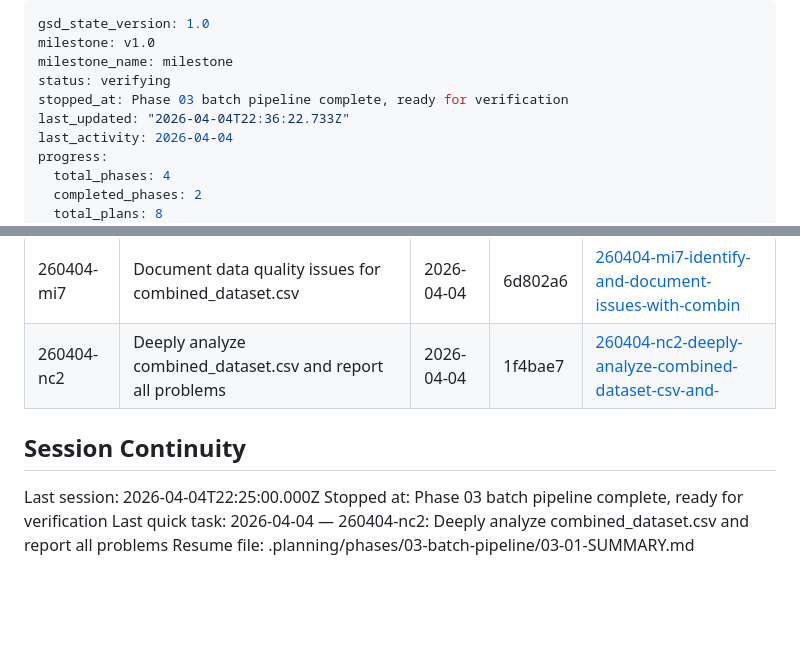
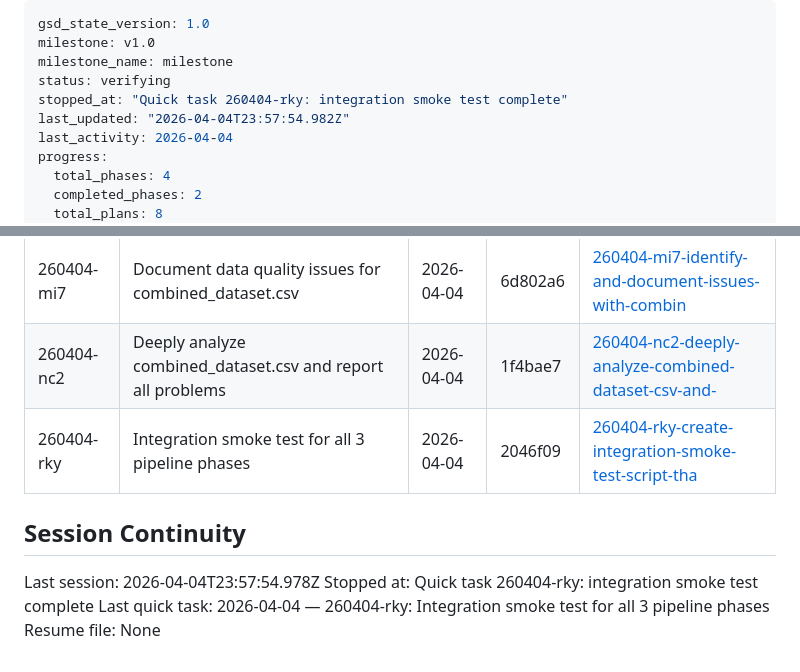
Before and after one commit to Rishabhku03/ML_project, a Markdown page: .planning/STATE.md, 2 parts joined by grey strips. Drawn GitHub-style; blank space fills up the shorter version.

Commit message:
docs(quick-260404-rky): complete integration smoke test plan

```diff
--- a/.planning/STATE.md
+++ b/.planning/STATE.md
@@ -3,8 +3,8 @@ gsd_state_version: 1.0
 milestone: v1.0
 milestone_name: milestone
 status: verifying
-stopped_at: Phase 03 batch pipeline complete, ready for verification
-last_updated: "2026-04-04T22:36:22.733Z"
+stopped_at: "Quick task 260404-rky: integration smoke test complete"
+last_updated: "2026-04-04T23:57:54.982Z"
 last_activity: 2026-04-04
 progress:
   total_phases: 4
@@ -101,10 +101,11 @@ None yet.
 | 260404-me5 | Deep data analysis of combined_dataset.csv (10-section profiling) | 2026-04-04 | d5548ad | [260404-me5-perform-deep-data-analysis-on-combined-d](./quick/260404-me5-perform-deep-data-analysis-on-combined-d/) |
 | 260404-mi7 | Document data quality issues for combined_dataset.csv | 2026-04-04 | 6d802a6 | [260404-mi7-identify-and-document-issues-with-combin](./quick/260404-mi7-identify-and-document-issues-with-combin/) |
 | 260404-nc2 | Deeply analyze combined_dataset.csv and report all problems | 2026-04-04 | 1f4bae7 | [260404-nc2-deeply-analyze-combined-dataset-csv-and-](./quick/260404-nc2-deeply-analyze-combined-dataset-csv-and-/) |
+| 260404-rky | Integration smoke test for all 3 pipeline phases | 2026-04-04 | 2046f09 | [260404-rky-create-integration-smoke-test-script-tha](./quick/260404-rky-create-integration-smoke-test-script-tha/) |
 
 ## Session Continuity
 
-Last session: 2026-04-04T22:25:00.000Z
-Stopped at: Phase 03 batch pipeline complete, ready for verification
-Last quick task: 2026-04-04 — 260404-nc2: Deeply analyze combined_dataset.csv and report all problems
-Resume file: .planning/phases/03-batch-pipeline/03-01-SUMMARY.md
+Last session: 2026-04-04T23:57:54.978Z
+Stopped at: Quick task 260404-rky: integration smoke test complete
+Last quick task: 2026-04-04 — 260404-rky: Integration smoke test for all 3 pipeline phases
+Resume file: None
```
Also changed, not shown: 1 other file.
